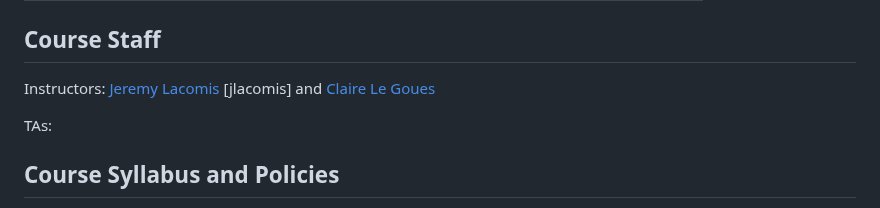
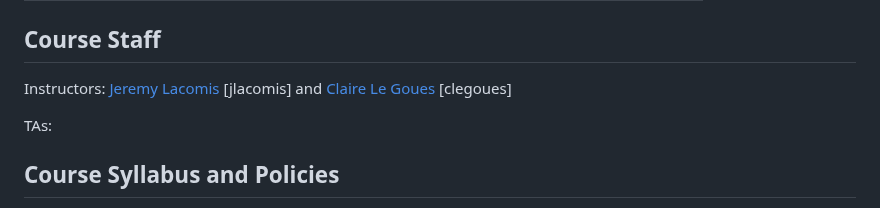
Before and after one commit to CMU-17-214/f2024, a Markdown page: README.md, the part around the change. GitHub-like rendering.

Commit message:
Update Claire's andrewID

```diff
--- a/README.md
+++ b/README.md
@@ -365,7 +365,8 @@ The schedule below reflects our current plans, but will be updated throughout th
 
 ## Course Staff
 
-Instructors: [Jeremy Lacomis](https://jeremylacomis.com/) [jlacomis] and [Claire Le Goues](https://clairelegoues.com)
+Instructors: [Jeremy Lacomis](https://jeremylacomis.com/) [jlacomis] and [Claire
+Le Goues](https://clairelegoues.com) [clegoues]
 
 TAs:
 <!--  Aditya Kumar Mittal [akmittal], -->
```
